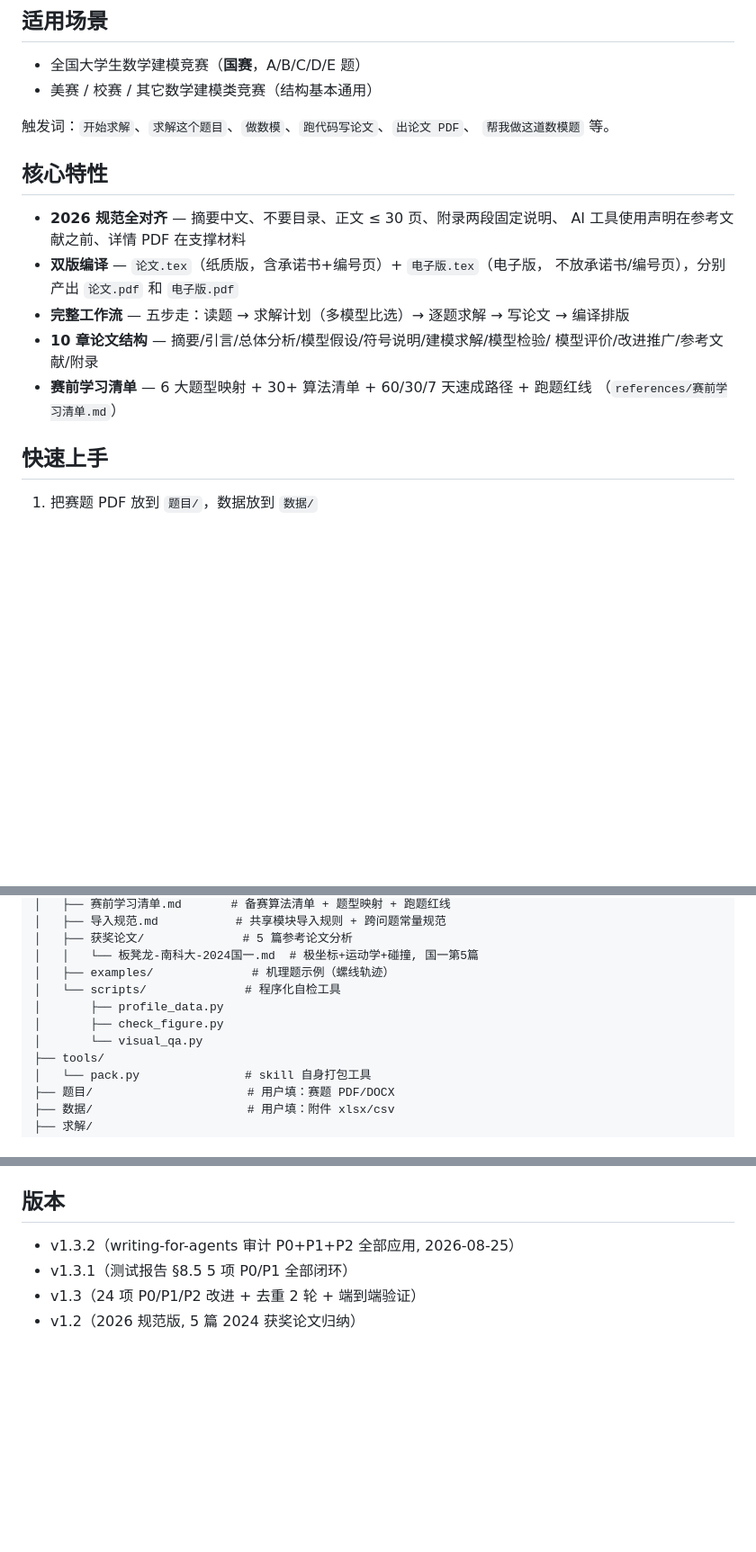
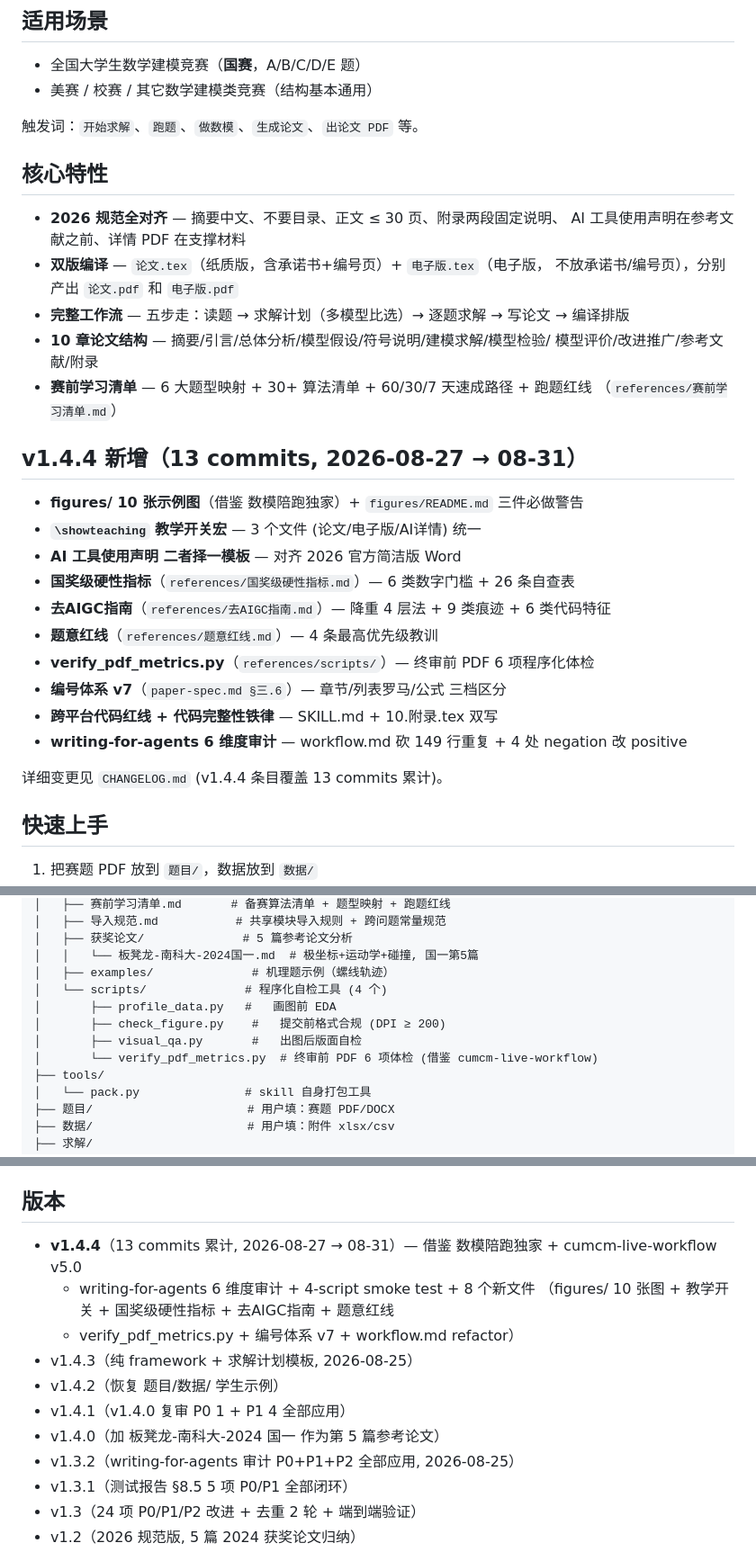
Before and after one commit to z376/li-mtrie-2026, a Markdown page: README.md, 3 parts joined by grey strips. Shown at 90% size. GitHub-like rendering; blank space fills up the shorter version.

Commit message:
docs: README.md polish - 加 v1.4.4 新增段 + scripts 4 个 + 版本历史 v1.4.0-1.4.4 + trigger 词更新
3 处修:

1. 加 v1.4.4 新增段 (line 35-48):
   - 13 commits 累计 (2026-08-27 → 08-31)
   - 10 个 bullet 列出所有 v1.4.4 新增:
     - figures/ 10 张示例图
     - \showteaching 教学开关
     - AI 工具使用声明 二者择一模板
     - 国奖级硬性指标 (26 条自查表)
     - 去AIGC指南 (降重 4 层法 + 9 类痕迹 + 6 类代码特征)
     - 题意红线 (4 条)
     - verify_pdf_metrics.py (PDF 6 项体检)
     - 编号体系 v7 (章节/列表罗马/公式)
     - 跨平台代码红线 + 代码完整性铁律
     - writing-for-agents 6 维度审计 + workflow.md 砍 149 行

2. scripts/ 列表更新 (line 67-70):
   - 旧: 3 个脚本 (profile_data / check_figure / visual_qa)
   - 新: 4 个脚本 (+ verify_pdf_metrics.py)
   - 每个加 1 句话用途说明

3. 版本历史 (line 126-141):
   - 旧: 停在 v1.3.2
   - 新: 加 v1.4.0/1.4.1/1.4.2/1.4.3/v1.4.4 5 个版本
   - v1.4.4 详细列 13 commits 累计 + 借鉴源

4. trigger 词更新 (line 20-21):
   - 旧: "开始求解/求解这个题目/做数模/跑代码写论文/出论文 PDF/帮我做这道数模题"
   - 新: "开始求解/跑题/做数模/生成论文/出论文 PDF" (对齐 SKILL.md v1.4.4 description)

不动:
- 4 个 badges (License/Version/Smoke Test/2026 规范) 保持 v1.4.4
- 任何代码/LaTeX 模板
- 任何 references/ 内容

测试:
- README.md: 120 → 142 行 (+22 行, 新增段+版本历史)
- pack.py 自动收录, 重新打包验证 zip 完整
- 4 个 badges URL 不变
- 触发词与 SKILL.md description 一致 (single source of truth)

14 commits 累计, v1.4.4 已完成.

```diff
--- a/README.md
+++ b/README.md
@@ -17,8 +17,7 @@
 - 全国大学生数学建模竞赛（**国赛**，A/B/C/D/E 题）
 - 美赛 / 校赛 / 其它数学建模类竞赛（结构基本通用）
 
-触发词：`开始求解`、`求解这个题目`、`做数模`、`跑代码写论文`、`出论文 PDF`、
-`帮我做这道数模题` 等。
+触发词：`开始求解`、`跑题`、`做数模`、`生成论文`、`出论文 PDF` 等。
 
 ## 核心特性
 
@@ -32,6 +31,21 @@
   模型评价/改进推广/参考文献/附录
 - **赛前学习清单** — 6 大题型映射 + 30+ 算法清单 + 60/30/7 天速成路径 + 跑题红线
   （`references/赛前学习清单.md`）
+
+## v1.4.4 新增（13 commits, 2026-08-27 → 08-31）
+
+- **figures/ 10 张示例图**（借鉴 数模陪跑独家）+ `figures/README.md` 三件必做警告
+- **`\showteaching` 教学开关宏** — 3 个文件 (论文/电子版/AI详情) 统一
+- **AI 工具使用声明 二者择一模板** — 对齐 2026 官方简洁版 Word
+- **国奖级硬性指标**（`references/国奖级硬性指标.md`）— 6 类数字门槛 + 26 条自查表
+- **去AIGC指南**（`references/去AIGC指南.md`）— 降重 4 层法 + 9 类痕迹 + 6 类代码特征
+- **题意红线**（`references/题意红线.md`）— 4 条最高优先级教训
+- **verify_pdf_metrics.py**（`references/scripts/`）— 终审前 PDF 6 项程序化体检
+- **编号体系 v7**（`paper-spec.md §三.6`）— 章节/列表罗马/公式 三档区分
+- **跨平台代码红线 + 代码完整性铁律** — SKILL.md + 10.附录.tex 双写
+- **writing-for-agents 6 维度审计** — workflow.md 砍 149 行重复 + 4 处 negation 改 positive
+
+详细变更见 `CHANGELOG.md` (v1.4.4 条目覆盖 13 commits 累计)。
 
 ## 快速上手
 
@@ -64,10 +78,11 @@ li-mtrie-2026/
 │   ├── 获奖论文/              # 5 篇参考论文分析
 │   │   └── 板凳龙-南科大-2024国一.md  # 极坐标+运动学+碰撞, 国一第5篇
 │   ├── examples/              # 机理题示例（螺线轨迹）
-│   └── scripts/              # 程序化自检工具
-│       ├── profile_data.py
-│       ├── check_figure.py
-│       └── visual_qa.py
+│   └── scripts/              # 程序化自检工具 (4 个)
+│       ├── profile_data.py   #   画图前 EDA
+│       ├── check_figure.py    #   提交前格式合规 (DPI ≥ 200)
+│       ├── visual_qa.py       #   出图后版面自检
+│       └── verify_pdf_metrics.py  # 终审前 PDF 6 项体检 (借鉴 cumcm-live-workflow)
 ├── tools/
 │   └── pack.py               # skill 自身打包工具
 ├── 题目/                      # 用户填：赛题 PDF/DOCX
@@ -110,6 +125,14 @@ li-mtrie-2026/
 
 ## 版本
 
+- **v1.4.4**（13 commits 累计, 2026-08-27 → 08-31）— 借鉴 数模陪跑独家 + cumcm-live-workflow v5.0
+  + writing-for-agents 6 维度审计 + 4-script smoke test + 8 个新文件
+  （figures/ 10 张图 + 教学开关 + 国奖级硬性指标 + 去AIGC指南 + 题意红线
+  + verify_pdf_metrics.py + 编号体系 v7 + workflow.md refactor）
+- v1.4.3（纯 framework + 求解计划模板, 2026-08-25）
+- v1.4.2（恢复 题目/数据/ 学生示例）
+- v1.4.1（v1.4.0 复审 P0 1 + P1 4 全部应用）
+- v1.4.0（加 板凳龙-南科大-2024 国一 作为第 5 篇参考论文）
 - v1.3.2（writing-for-agents 审计 P0+P1+P2 全部应用, 2026-08-25）
 - v1.3.1（测试报告 §8.5 5 项 P0/P1 全部闭环）
 - v1.3（24 项 P0/P1/P2 改进 + 去重 2 轮 + 端到端验证）
```
